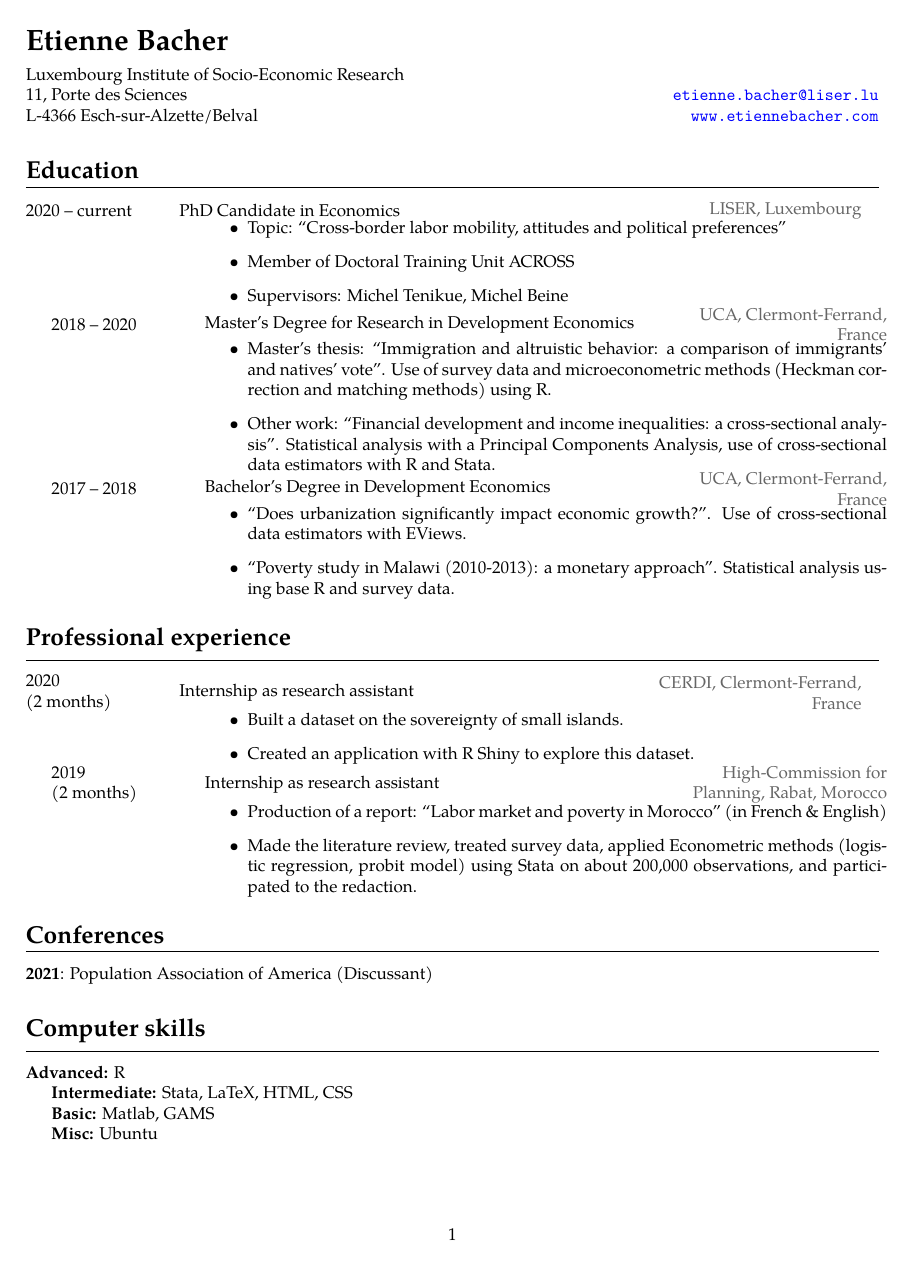
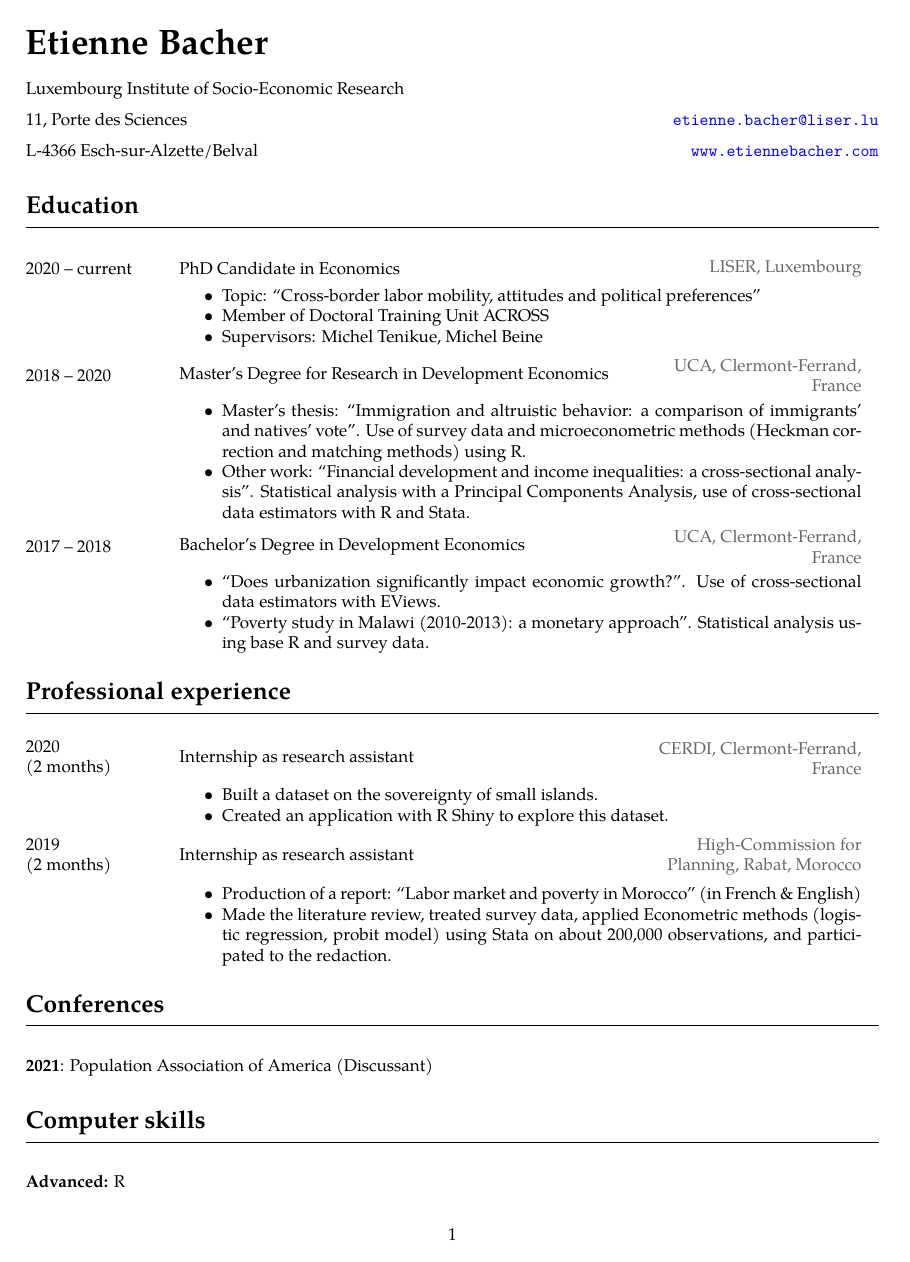
Before and after one commit to etiennebacher/CV_perso, an R Markdown document (cv.Rmd): page 1 of 2. The pictures show the output file cv.pdf that the author committed with the source.

Commit message:
fix indentation, hrule, and locale

````diff
--- a/cv.Rmd
+++ b/cv.Rmd
@@ -13,14 +13,14 @@ library(dplyr)
 entries <- read.csv("entries.csv", sep = ";")
 ```
 
-\noindent\textbf{\LARGE{Etienne Bacher}}
+\textbf{\huge{Etienne Bacher}}
 \vspace{0.2cm}
 
-\noindent Luxembourg Institute of Socio-Economic Research
+Luxembourg Institute of Socio-Economic Research
 
-\noindent 11, Porte des Sciences \hfill \href{mailto:etienne.bacher@liser.lu}{\texttt{etienne.bacher@liser.lu}}
+11, Porte des Sciences \hfill \href{mailto:etienne.bacher@liser.lu}{\texttt{etienne.bacher@liser.lu}}
 
-\noindent L-4366 Esch-sur-Alzette/Belval \hfill \href{https://www.etiennebacher.com/}{\texttt{www.etiennebacher.com}}
+L-4366 Esch-sur-Alzette/Belval \hfill \href{https://www.etiennebacher.com/}{\texttt{www.etiennebacher.com}}
 
 
 # Education
````
Also changed, not shown: cv.pdf, cv.tex, template.tex, cv.Rmd (3 more changed lines).
